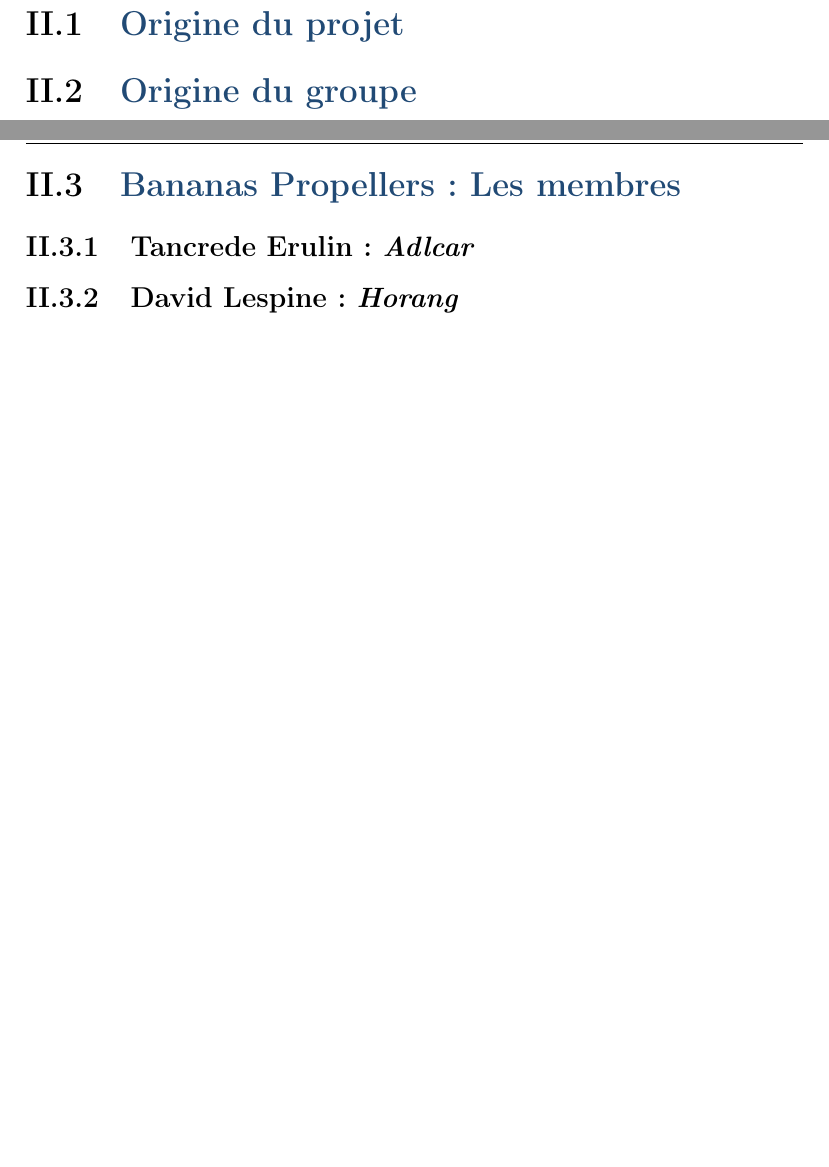
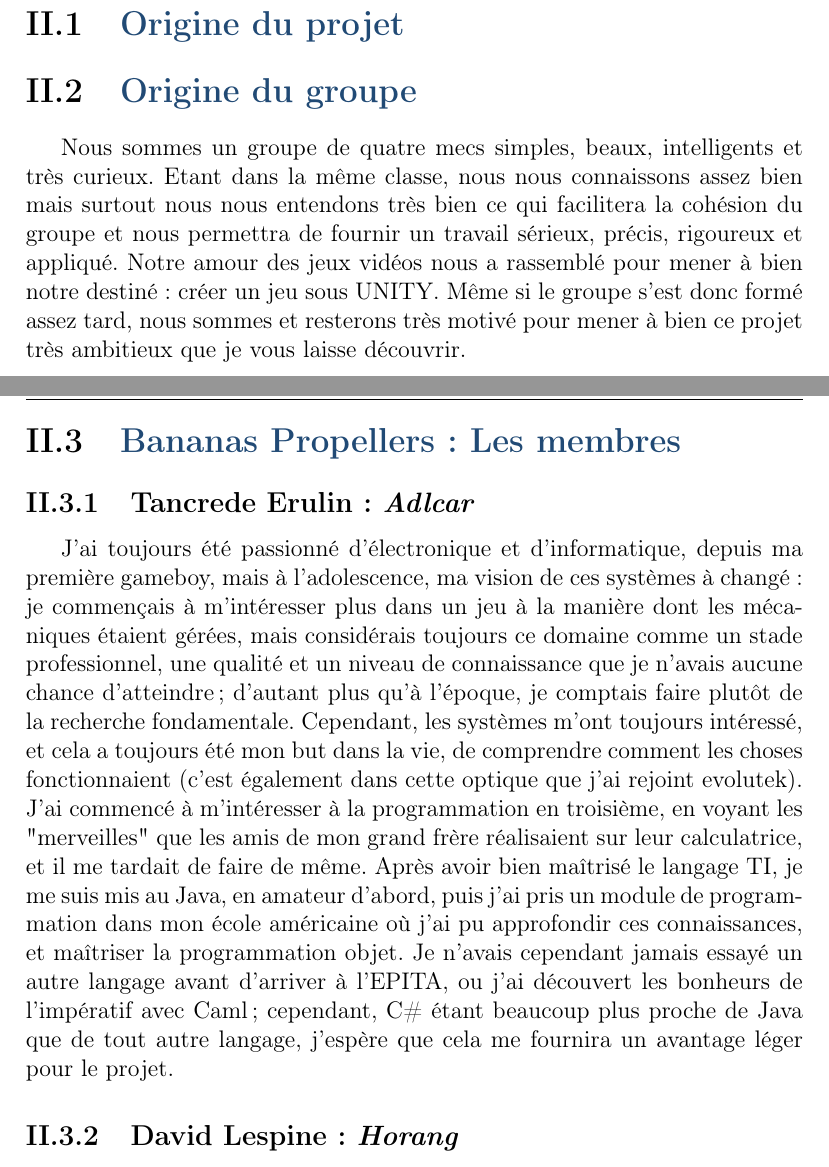
Before and after one commit to BananasPropellersNumb/Bananas-Propellers, a LaTeX document (Cahier_v2.tex): two parts of pages 4 and 5 of 8, joined at a grey line, cut so that both start at the same text, the shorter picture padded with empty space. Compiled offline with pdfLaTeX; the source files are stored in an older character set and shown here as Unicode.

Commit message:
Bite encore

```diff
--- a/Cahier_v2.tex
+++ b/Cahier_v2.tex
@@ -89,12 +101,20 @@ Voilà, nous y sommes, ce moment temps attendu par certains, redouté par d'autr
 \section{\textcolor{blue}{Origine du projet}}
 
 \section{\textcolor{blue}{Origine du groupe}}
+Nous sommes un groupe de quatre mecs simples, beaux, intelligents et très curieux. Etant dans la même classe, nous nous connaissons assez bien mais surtout nous nous entendons très bien ce qui facilitera la cohésion du groupe et nous permettra de fournir un travail sérieux, précis, rigoureux et appliqué.
+Notre amour des jeux vidéos nous a rassemblé pour mener à bien notre destiné : créer un jeu sous UNITY.  Même si le groupe s'est donc formé assez tard, nous sommes et resterons très motivé pour mener à bien ce projet très ambitieux que je vous laisse découvrir.
+
 
 \newpage
 
 \section{\textcolor{blue}{Bananas Propellers: Les membres}}
 
 \subsection{Tancrede Erulin : \emph{Adlcar}}
+
+J'ai toujours été passionné d'électronique et d'informatique, depuis ma première gameboy,  mais à l'adolescence,  ma vision de ces systèmes à changé: je commençais à m'intéresser plus dans un jeu à la manière dont les mécaniques étaient gérées, mais considérais toujours ce domaine comme un stade professionnel, une qualité et un niveau de connaissance que je n'avais aucune chance d'atteindre; d'autant plus qu'à l'époque,  je comptais faire plutôt de la recherche fondamentale.
+Cependant,  les systèmes m'ont toujours intéressé, et cela a toujours été mon but dans la vie,  de comprendre comment les choses fonctionnaient (c'est également dans cette optique que j'ai rejoint evolutek).
+J'ai commencé à m'intéresser à la programmation en troisième,  en voyant les "merveilles" que les amis de mon grand frère réalisaient sur leur calculatrice,  et il me tardait de faire de même.
+Après avoir bien maîtrisé le langage TI,  je me suis mis au Java, en amateur d'abord,  puis j'ai pris un module de programmation dans mon école américaine où j'ai pu approfondir ces connaissances, et maîtriser la programmation objet. Je n'avais cependant jamais essayé un autre langage avant d'arriver à l'EPITA, ou j'ai découvert les bonheurs de l'impératif avec Caml; cependant,  C\# étant beaucoup plus proche de Java que de tout autre langage, j'espère que cela me fournira un avantage léger pour le projet.
 
 \subsection{David Lespine : \emph{Horang}}
 
```
Also changed, not shown: Cahier_v2.pdf, Cahier_v2.tex (14 more changed lines), 2 other files.
